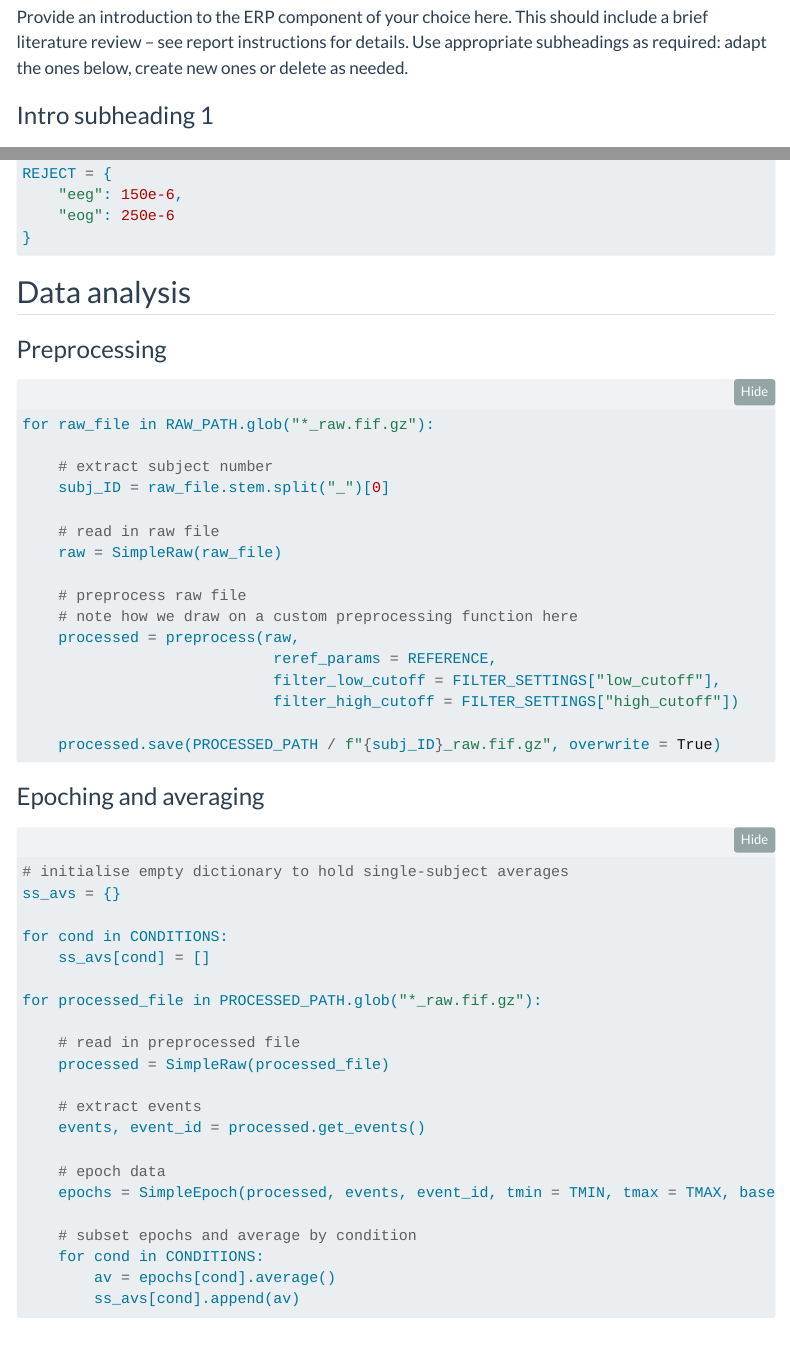
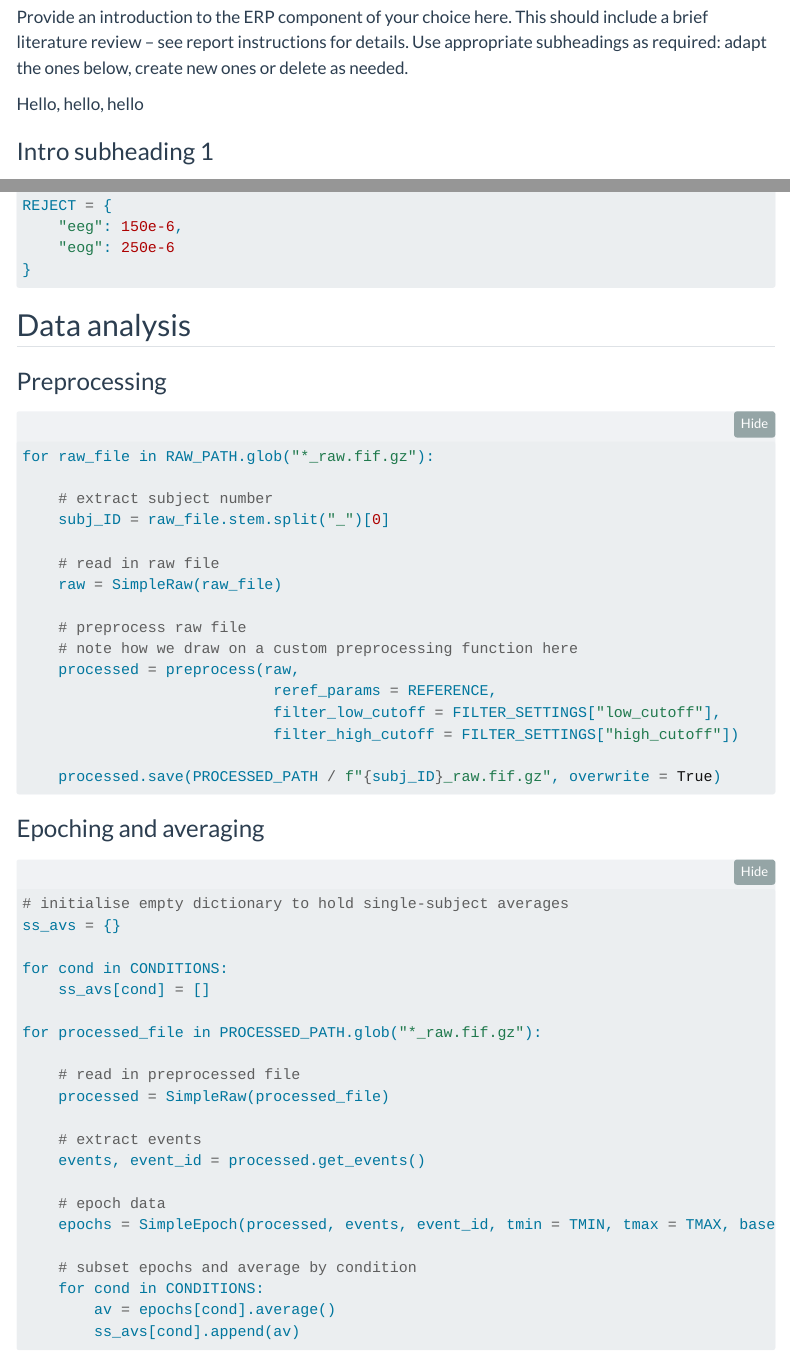
Before and after one commit to kristenmosh/EEG_Report, a Quarto document (erp_report.qmd): the page in a window 1100 px wide, from 680 px down, and a second part further down, joined at a grey line. Rendered offline with R 4.5, knitr and Pandoc in place of Quarto, with nearby package versions; folded parts are opened; some code elsewhere in the file could not run offline; menus at the side of the page are left out.

Commit message:
example commit

````diff
--- a/erp_report.qmd
+++ b/erp_report.qmd
@@ -39,6 +39,8 @@ PROCESSED_PATH = Path("data/processed")
 
 Provide an introduction to the ERP component of your choice here. This should include a brief literature review -- see report instructions for details.
 Use appropriate subheadings as required: adapt the ones below, create new ones or delete as needed.
+
+Hello, hello, hello
 
 ### Intro subheading 1
 
@@ -103,7 +105,7 @@ REJECT = {
 ### Preprocessing
 
 ```{python}
-#| eval: true # set this to false if you don't want preprocessing to recompute
+#| eval: false # set this to false if you don't want preprocessing to recompute
 #| output: false # this suppresses any output
 
 for raw_file in RAW_PATH.glob("*_raw.fif.gz"):
````
Also changed, not shown: 2 other files.
